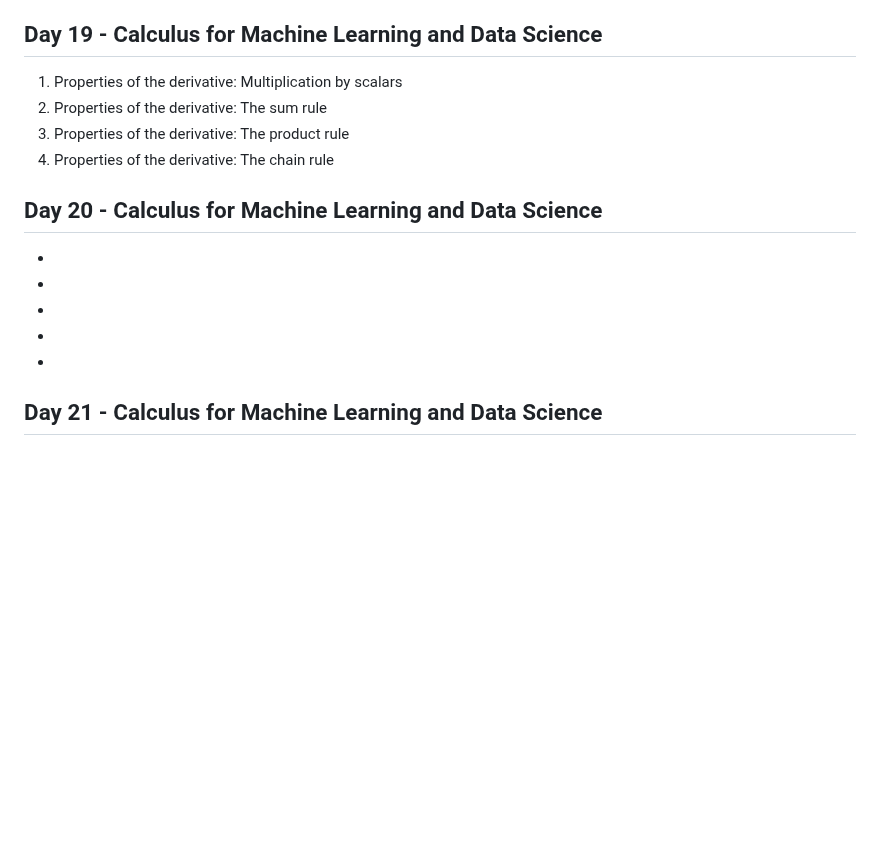
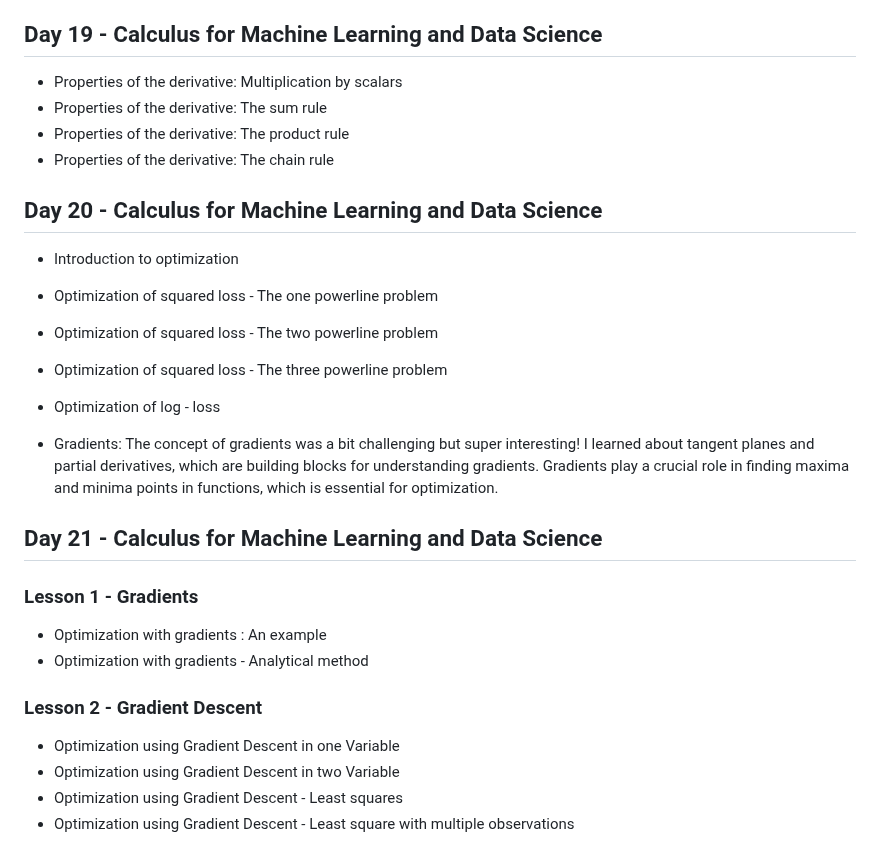
Before and after one commit to NiShApOkHaReL/100DaysOfDataScience, a Markdown page: README.md, the part around the change. Drawn GitHub-style; blank space fills up the shorter version.

```diff
--- a/README.md
+++ b/README.md
@@ -318,19 +318,28 @@ Data visualization is the representation of data through use of common graphics,
 
 ## Day 19 -  Calculus for Machine Learning and Data Science
 
-   1. Properties of the derivative: Multiplication by scalars
-   2. Properties of the derivative: The sum rule
-   3. Properties of the derivative: The product rule
-   4. Properties of the derivative: The chain rule
+   - Properties of the derivative: Multiplication by scalars
+   - Properties of the derivative: The sum rule
+   - Properties of the derivative: The product rule
+   - Properties of the derivative: The chain rule
 
 ## Day 20 -  Calculus for Machine Learning and Data Science
-  -
-  -
-  -
-  -
-  -
+   - Introduction to optimization
+   - Optimization of squared loss - The one powerline problem
+   - Optimization of squared loss - The two powerline problem
+   - Optimization of squared loss - The three powerline problem
+   - Optimization of log - loss
+
+   - Gradients: The concept of gradients was a bit challenging but super interesting! I learned about tangent planes and partial derivatives, which are building blocks for understanding gradients. Gradients play a crucial role in finding maxima and minima points in functions, which is essential for optimization.
+
 
 ## Day 21 -  Calculus for Machine Learning and Data Science
- -
- -
- -
+   ### Lesson 1 - Gradients
+   - Optimization with gradients : An example
+   - Optimization with gradients - Analytical method
+
+   ### Lesson 2 - Gradient Descent
+   - Optimization using Gradient Descent in one Variable
+   - Optimization using Gradient Descent in two Variable
+   - Optimization using Gradient Descent - Least squares
+   - Optimization using Gradient Descent - Least square with multiple observations
```
